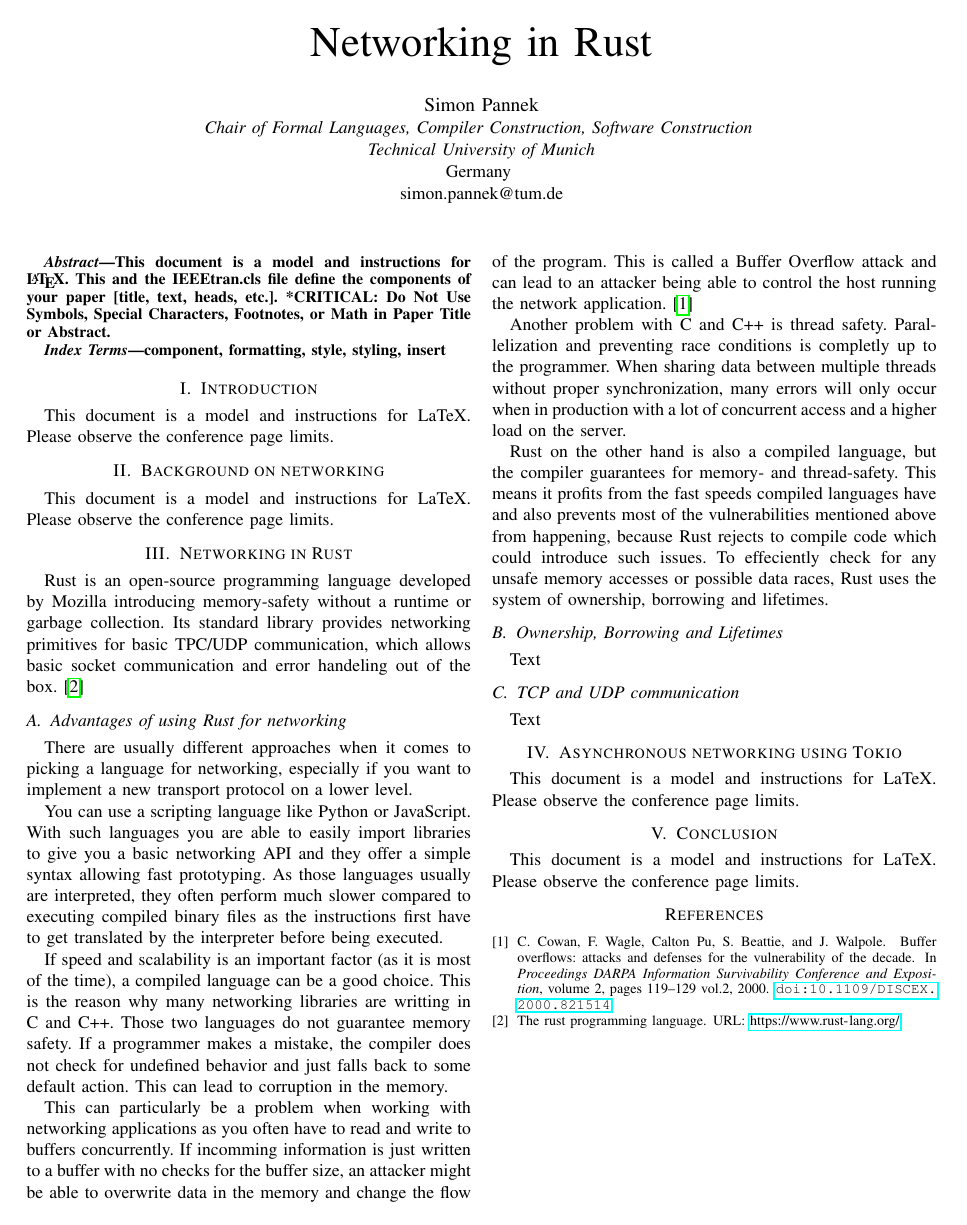
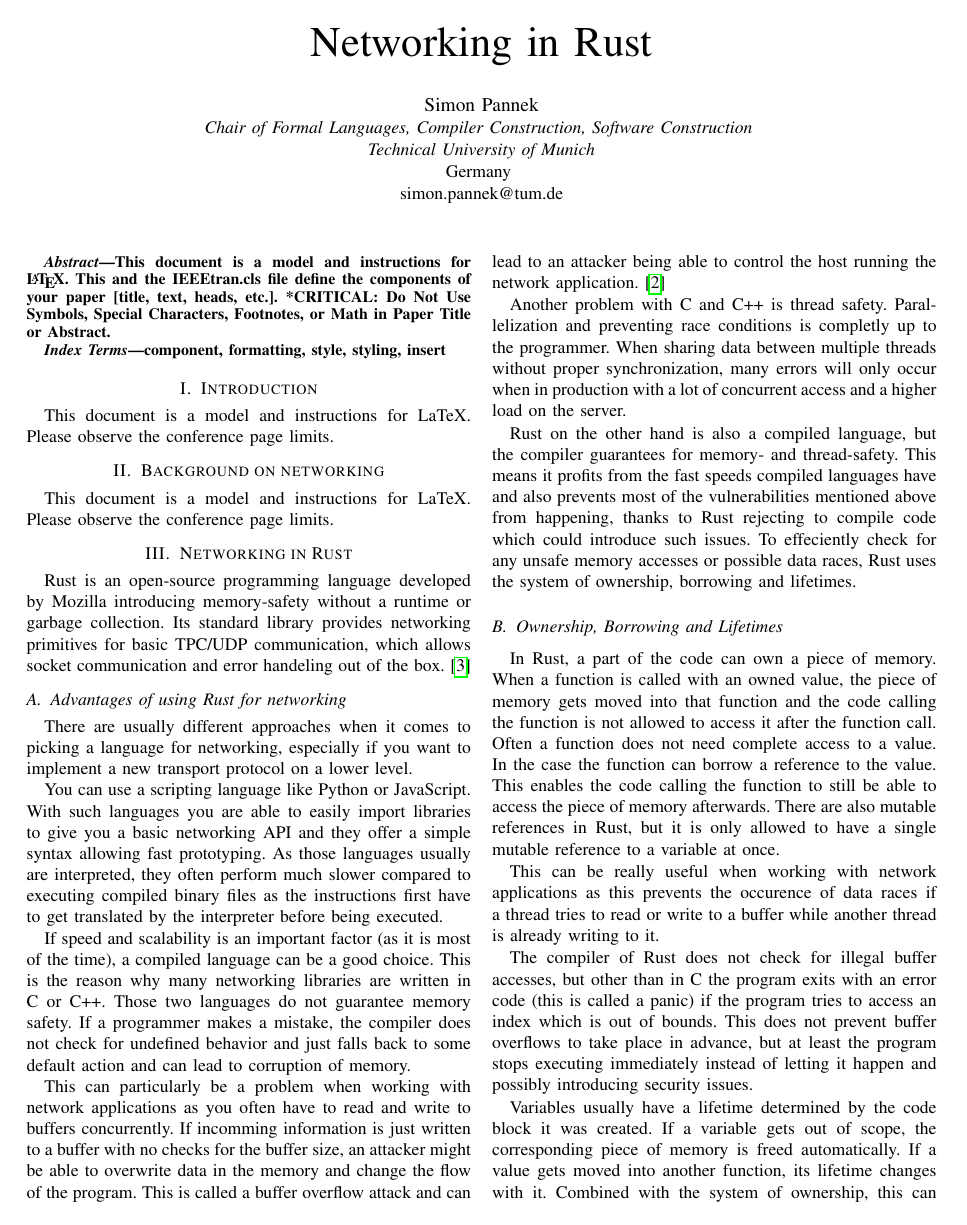
Before and after one commit to simonpannek/rust-seminar, a LaTeX paper (paper/main.tex, which reads paper/sections/03_networking_rust.tex): the whole page before the commit and page 1 of 2 after it. Compiled offline with pdfLaTeX; a missing font is replaced by an installed copy or a similar font; a LaTeX package or settings file that is missing is left out.

Commit message:
Add second subsection of chapter 2 (former chapter 3)

```diff
--- a/paper/sections/03_networking_rust.tex
+++ b/paper/sections/03_networking_rust.tex
@@ -3,8 +3,8 @@
 
 \section{Networking in Rust}
 Rust is an open-source programming language developed by Mozilla introducing memory-safety without a runtime or garbage
-collection. Its standard library provides networking primitives for basic TPC/UDP communication, which allows basic
-socket communication and error handeling out of the box. \cite{rust-language}
+collection. Its standard library provides networking primitives for basic TPC/UDP communication, which allows socket
+communication and error handeling out of the box. \cite{rust-language}
 
 \subsection{Advantages of using Rust for networking}
 There are usually different approaches when it comes to picking a language for networking, especially if you want to
@@ -16,14 +16,14 @@ are interpreted, they often perform much slower compared to executing compiled b
 have to get translated by the interpreter before being executed.
 
 If speed and scalability is an important factor (as it is most of the time), a compiled language can be a good choice.
-This is the reason why many networking libraries are writting in C and C++. Those two languages do not guarantee memory
+This is the reason why many networking libraries are written in C or C++. Those two languages do not guarantee memory
 safety. If a programmer makes a mistake, the compiler does not check for undefined behavior and just falls back to some
-default action. This can lead to corruption in the memory.
+default action and can lead to corruption of memory.
 
-This can particularly be a problem when working with networking applications as you often have to read and write to
+This can particularly be a problem when working with network applications as you often have to read and write to
 buffers concurrently. If incomming information is just written to a buffer with no checks for the buffer size, an
-attacker might be able to overwrite data in the memory and change the flow of the program. This is called a Buffer
-Overflow attack and can lead to an attacker being able to control the host running the network application.
+attacker might be able to overwrite data in the memory and change the flow of the program. This is called a buffer
+overflow attack and can lead to an attacker being able to control the host running the network application.
 \cite{821514}
 
 Another problem with C and C++ is thread safety. Parallelization and preventing race conditions is completly up to the
@@ -32,11 +32,29 @@ in production with a lot of concurrent access and a higher load on the server.
 
 Rust on the other hand is also a compiled language, but the compiler guarantees for memory- and thread-safety. This
 means it profits from the fast speeds compiled languages have and also prevents most of the vulnerabilities mentioned
-above from happening, because Rust rejects to compile code which could introduce such issues. To effeciently check for
-any unsafe memory accesses or possible data races, Rust uses the system of ownership, borrowing and lifetimes.
+above from happening, thanks to Rust rejecting to compile code which could introduce such issues. To effeciently check
+for any unsafe memory accesses or possible data races, Rust uses the system of ownership, borrowing and lifetimes.
 
 \subsection{Ownership, Borrowing and Lifetimes}
-Text
+In Rust, a part of the code can own a piece of memory. When a function is called with an owned value, the piece of
+memory gets moved into that function and the code calling the function is not allowed to access it after the function
+call. Often a function does not need complete access to a value. In the case the function can borrow a reference to the
+value. This enables the code calling the function to still be able to access the piece of memory afterwards.
+There are also mutable references in Rust, but it is only allowed to have a single mutable reference to a variable at
+once.
+
+This can be really useful when working with network applications as this prevents the occurence of data races if a
+thread tries to read or write to a buffer while another thread is already writing to it.
+
+The compiler of Rust does not check for illegal buffer accesses, but other than in C the program exits with an error
+code (this is called a panic) if the program tries to access an index which is out of bounds. This does not prevent
+buffer overflows to take place in advance, but at least the program stops executing immediately instead of letting it
+happen and possibly introducing security issues.
+
+Variables usually have a lifetime determined by the code block it was created. If a variable gets out of scope, the
+corresponding piece of memory is freed automatically. If a value gets moved into another function, its lifetime changes
+with it. Combined with the system of ownership, this can prevent dangling references, illegal memory accesses and
+memory leaks from happening at compile time. \cite{c15safe}
 
 \subsection{TCP and UDP communication}
 Text
```
Also changed, not shown: paper/references.bib (+6 -0 lines).
